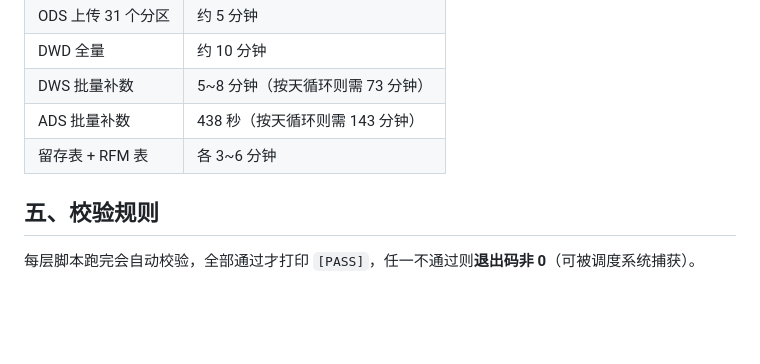
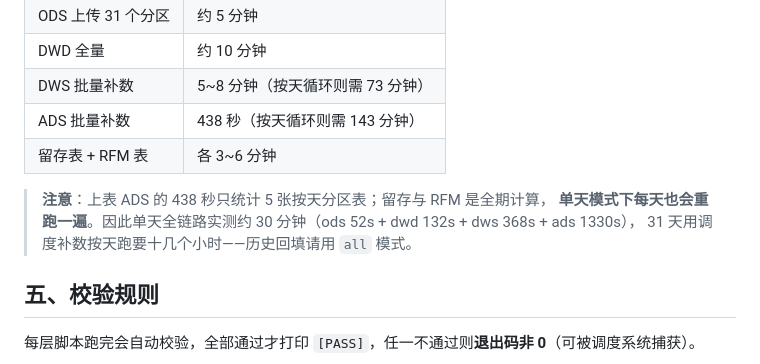
Before and after one commit to Enrrish/ecommerce-offline-datawarehouse, a Markdown page: docs/04_运行与校验手册.md, the part around the change. Rendered like a GitHub page; blank space fills up the shorter version.

```diff
--- a/docs/04_运行与校验手册.md
+++ b/docs/04_运行与校验手册.md
@@ -82,6 +82,10 @@ bash scripts/ads/ads_load.sh all          # 单天：bash scripts/ads/ads_load.s
 | ADS 批量补数 | 438 秒（按天循环则需 143 分钟） |
 | 留存表 + RFM 表 | 各 3~6 分钟 |
 
+> **注意**：上表 ADS 的 438 秒只统计 5 张按天分区表；留存与 RFM 是全期计算，
+> **单天模式下每天也会重跑一遍**。因此单天全链路实测约 30 分钟（ods 52s + dwd 132s + dws 368s + ads 1330s），
+> 31 天用调度补数按天跑要十几个小时——历史回填请用 `all` 模式。
+
 ## 五、校验规则
 
 每层脚本跑完会自动校验，全部通过才打印 `[PASS]`，任一不通过则**退出码非 0**（可被调度系统捕获）。
```
Also changed, not shown: README.md (+5 -3 lines), docs/03_踩坑记录.md (+3 -0 lines).
